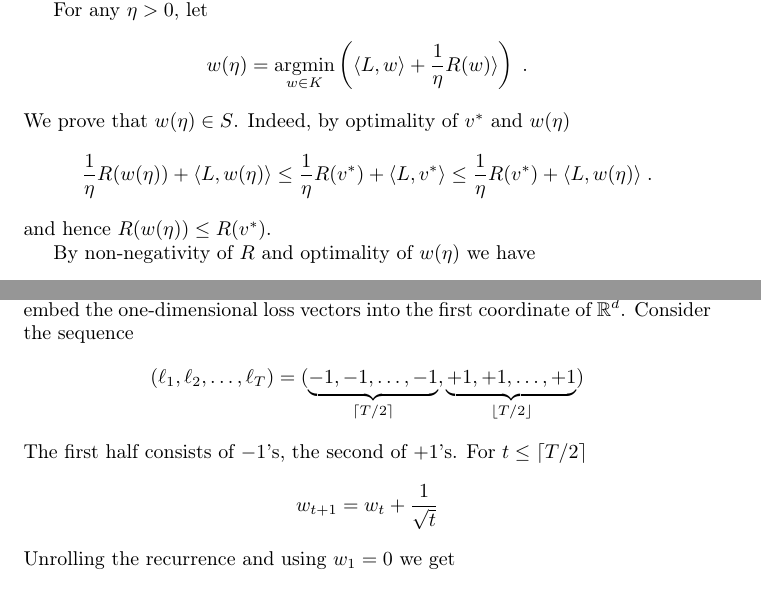
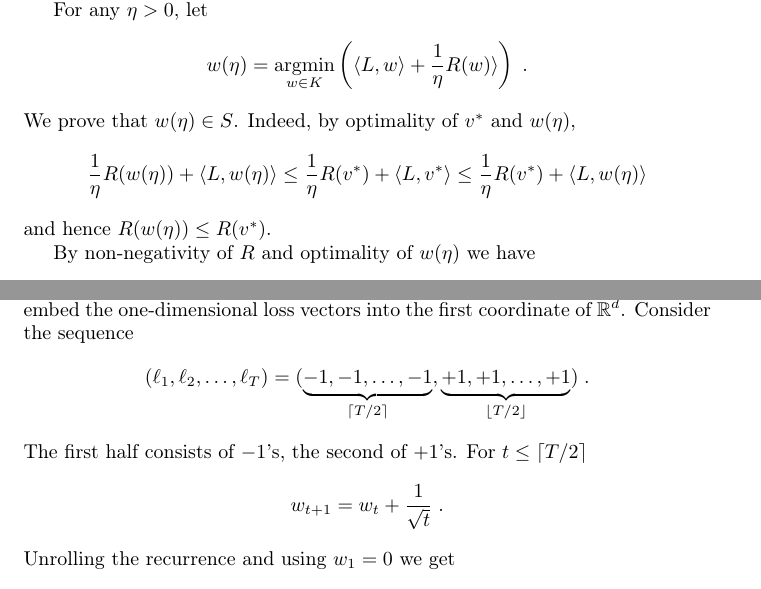
Before and after one commit to DavidPal/ScaleFreeOLO, a LaTeX paper (revision/main.tex, which reads revision/limits.tex, revision/mirror-descent-proofs.tex): two parts of pages 25 and 28 of 31, joined at a grey line, cut so that both start at the same text. Compiled offline with pdfLaTeX.

Commit message:
fixed commas

```diff
--- a/revision/limits.tex
+++ b/revision/limits.tex
@@ -66,13 +66,13 @@ For any $\eta > 0$, let
 $$
 w(\eta) = \argmin_{w \in K} \left( \langle L, w \rangle + \frac{1}{\eta} R(w) \rangle \right) \; .
 $$
-We prove that $w(\eta) \in S$. Indeed, by optimality of $v^*$ and $w(\eta)$
+We prove that $w(\eta) \in S$. Indeed, by optimality of $v^*$ and $w(\eta)$,
 $$
 \frac{1}{\eta} R(w(\eta))  + \langle L, w(\eta) \rangle
 \le
 \frac{1}{\eta} R(v^*)  + \langle L, v^* \rangle
 \le
-\frac{1}{\eta} R(v^*)  + \langle L, w(\eta) \rangle \; .
+\frac{1}{\eta} R(v^*)  + \langle L, w(\eta) \rangle
 $$
 and hence $R(w(\eta)) \le R(v^*)$.
 
--- a/revision/mirror-descent-proofs.tex
+++ b/revision/mirror-descent-proofs.tex
@@ -55,11 +55,11 @@ Since $R_t(w) = \frac{1}{\eta_t} R(w)$, we have
 We assume $d=1$. For $d \ge 2$, we simply embed the one-dimensional loss
 vectors into the first coordinate of $\R^d$.  Consider the sequence
 $$
-(\ell_1, \ell_2, \dots, \ell_T) = ( \underbrace{- 1, -1, \dots, -1}_{\lceil T/2 \rceil}, \underbrace{+1, +1, \dots, +1}_{\lfloor T/2 \rfloor})
+(\ell_1, \ell_2, \dots, \ell_T) = ( \underbrace{- 1, -1, \dots, -1}_{\lceil T/2 \rceil}, \underbrace{+1, +1, \dots, +1}_{\lfloor T/2 \rfloor}) \; .
 $$
 The first half consists of $-1$'s, the second of $+1$'s. For $t \le \lceil T/2 \rceil$
 $$
-w_{t+1} = w_t + \frac{1}{\sqrt{t}}
+w_{t+1} = w_t + \frac{1}{\sqrt{t}} \; .
 $$
 Unrolling the recurrence and using $w_1 = 0$ we get
 $$
```
Also changed, not shown: revision/lower-bound-proof.tex (+1 -1 lines), revision/mirror-descent-proofs.tex (4 more changed lines).
